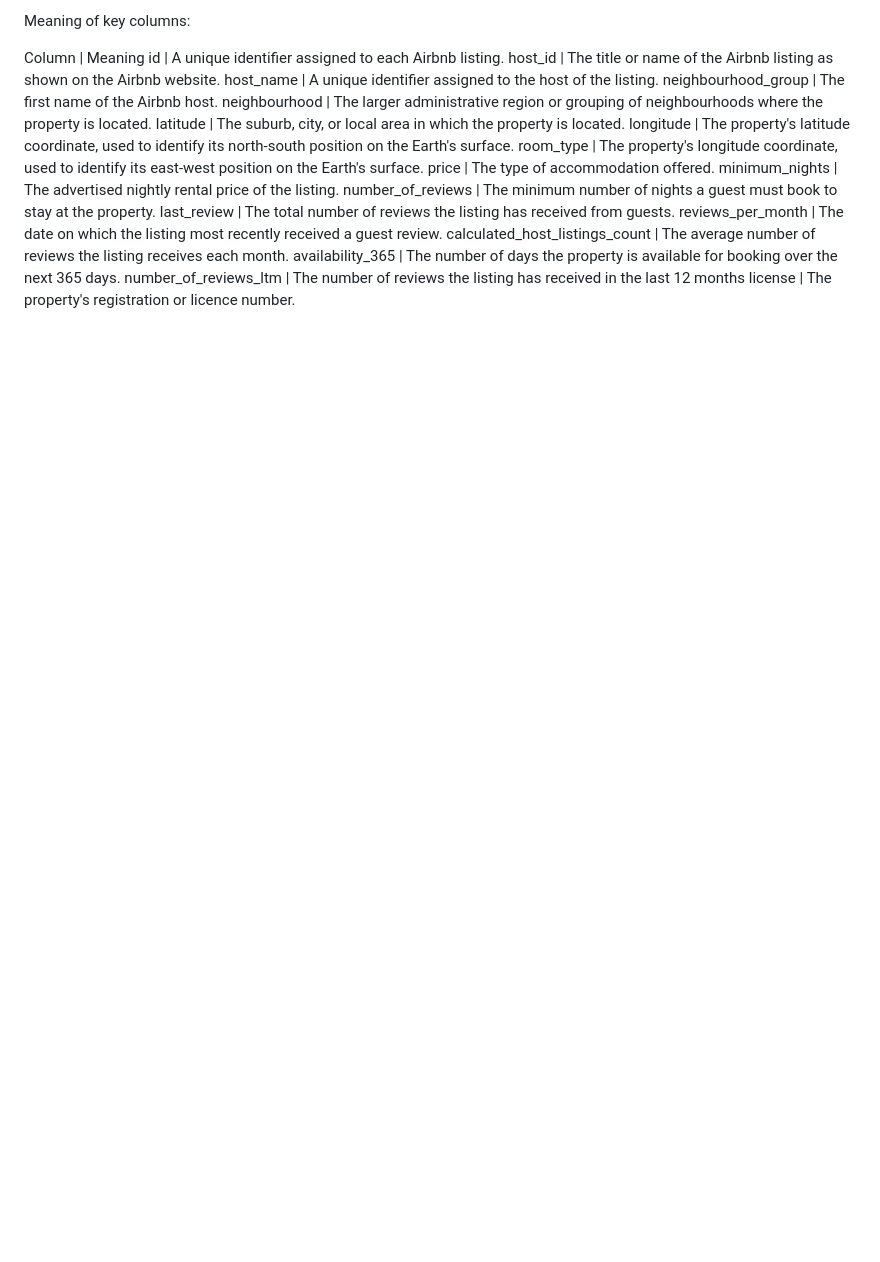
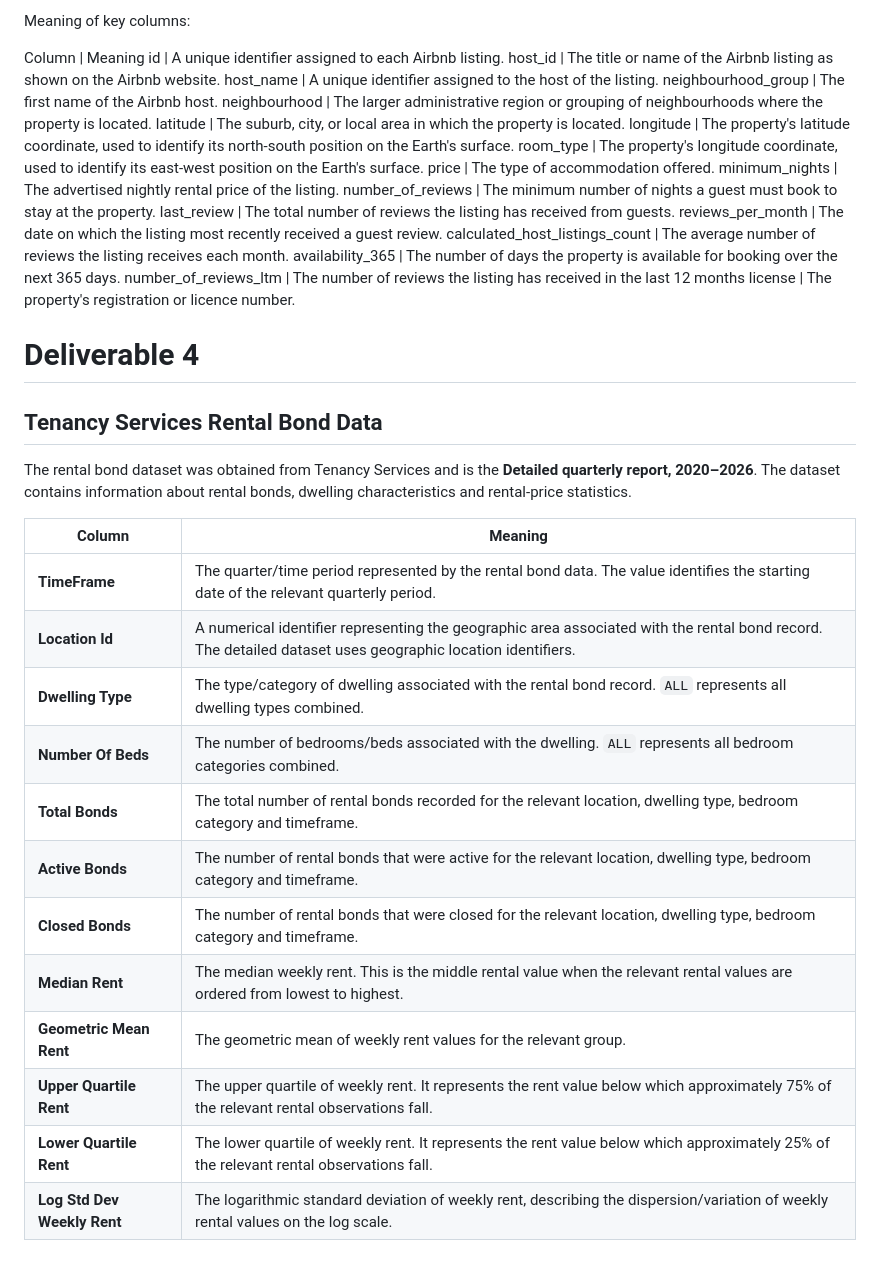
Before and after one commit to Sohiththarun/Newzealand-Airbnb-Analysis, a Markdown page: README.md, the part around the change. GitHub-like rendering; blank space fills up the shorter version.

Commit message:
Add Tenancy Services Rental Bond Data section
Added detailed information about the Tenancy Services rental bond dataset, including column meanings and descriptions.

```diff
--- a/README.md
+++ b/README.md
@@ -55,3 +55,24 @@ calculated_host_listings_count      | The average number of reviews the listing
 availability_365                    | The number of days the property is available for booking over the next 365 days.
 number_of_reviews_ltm               | The number of reviews the listing has received in the last 12 months
 license                             | The property's registration or licence number.
+
+
+# Deliverable 4
+## Tenancy Services Rental Bond Data
+
+The rental bond dataset was obtained from Tenancy Services and is the **Detailed quarterly report, 2020–2026**. The dataset contains information about rental bonds, dwelling characteristics and rental-price statistics.
+
+| Column                      | Meaning                                                                                                                                                    |
+| --------------------------- | ---------------------------------------------------------------------------------------------------------------------------------------------------------- |
+| **TimeFrame**               | The quarter/time period represented by the rental bond data. The value identifies the starting date of the relevant quarterly period.                      |
+| **Location Id**             | A numerical identifier representing the geographic area associated with the rental bond record. The detailed dataset uses geographic location identifiers. |
+| **Dwelling Type**           | The type/category of dwelling associated with the rental bond record. `ALL` represents all dwelling types combined.                                        |
+| **Number Of Beds**          | The number of bedrooms/beds associated with the dwelling. `ALL` represents all bedroom categories combined.                                                |
+| **Total Bonds**             | The total number of rental bonds recorded for the relevant location, dwelling type, bedroom category and timeframe.                                        |
+| **Active Bonds**            | The number of rental bonds that were active for the relevant location, dwelling type, bedroom category and timeframe.                                      |
+| **Closed Bonds**            | The number of rental bonds that were closed for the relevant location, dwelling type, bedroom category and timeframe.                                      |
+| **Median Rent**             | The median weekly rent. This is the middle rental value when the relevant rental values are ordered from lowest to highest.                                |
+| **Geometric Mean Rent**     | The geometric mean of weekly rent values for the relevant group.                                                                                           |
+| **Upper Quartile Rent**     | The upper quartile of weekly rent. It represents the rent value below which approximately 75% of the relevant rental observations fall.                    |
+| **Lower Quartile Rent**     | The lower quartile of weekly rent. It represents the rent value below which approximately 25% of the relevant rental observations fall.                    |
+| **Log Std Dev Weekly Rent** | The logarithmic standard deviation of weekly rent, describing the dispersion/variation of weekly rental values on the log scale.                           |
```
